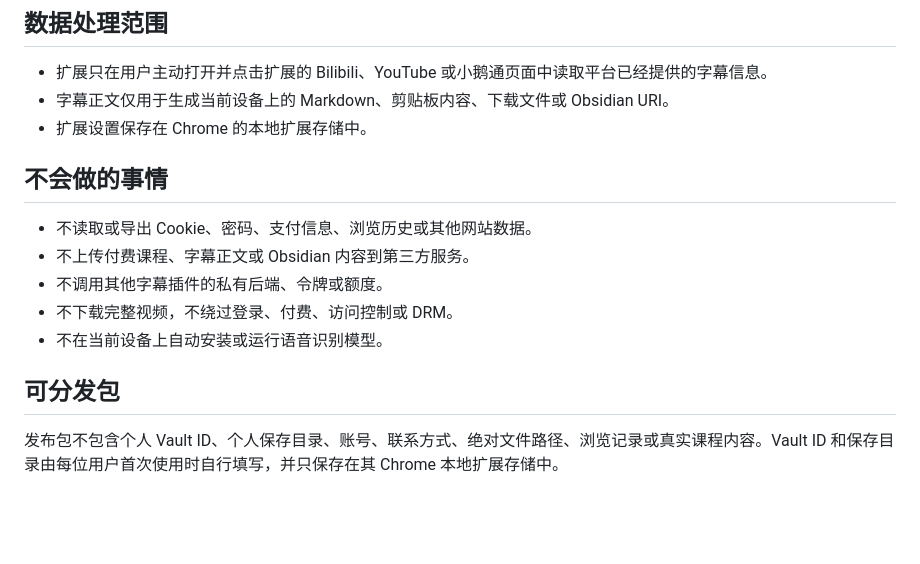
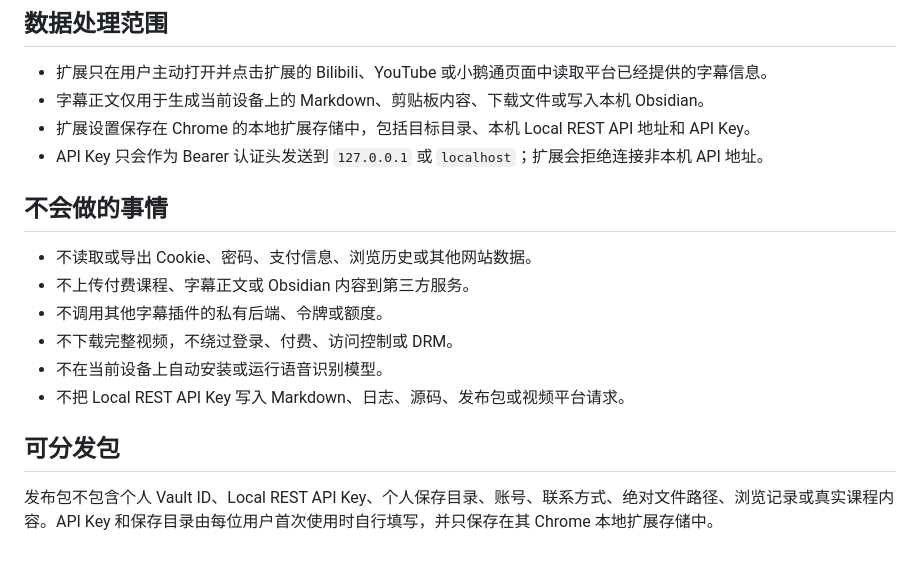
Before and after one commit to aibuqin-code/obsidian-video-transcript-clipper, a Markdown page: PRIVACY.md, the part around the change. Drawn GitHub-style; blank space fills up the shorter version.

```diff
--- a/PRIVACY.md
+++ b/PRIVACY.md
@@ -3,8 +3,9 @@
 ## 数据处理范围
 
 - 扩展只在用户主动打开并点击扩展的 Bilibili、YouTube 或小鹅通页面中读取平台已经提供的字幕信息。
-- 字幕正文仅用于生成当前设备上的 Markdown、剪贴板内容、下载文件或 Obsidian URI。
-- 扩展设置保存在 Chrome 的本地扩展存储中。
+- 字幕正文仅用于生成当前设备上的 Markdown、剪贴板内容、下载文件或写入本机 Obsidian。
+- 扩展设置保存在 Chrome 的本地扩展存储中，包括目标目录、本机 Local REST API 地址和 API Key。
+- API Key 只会作为 Bearer 认证头发送到 `127.0.0.1` 或 `localhost`；扩展会拒绝连接非本机 API 地址。
 
 ## 不会做的事情
 
@@ -13,7 +14,8 @@
 - 不调用其他字幕插件的私有后端、令牌或额度。
 - 不下载完整视频，不绕过登录、付费、访问控制或 DRM。
 - 不在当前设备上自动安装或运行语音识别模型。
+- 不把 Local REST API Key 写入 Markdown、日志、源码、发布包或视频平台请求。
 
 ## 可分发包
 
-发布包不包含个人 Vault ID、个人保存目录、账号、联系方式、绝对文件路径、浏览记录或真实课程内容。Vault ID 和保存目录由每位用户首次使用时自行填写，并只保存在其 Chrome 本地扩展存储中。
+发布包不包含个人 Vault ID、Local REST API Key、个人保存目录、账号、联系方式、绝对文件路径、浏览记录或真实课程内容。API Key 和保存目录由每位用户首次使用时自行填写，并只保存在其 Chrome 本地扩展存储中。
```
Also changed, not shown: CHANGELOG.md (+9 -0 lines), README.md (+19 -5 lines), docs/popup.png, 8 other files.
